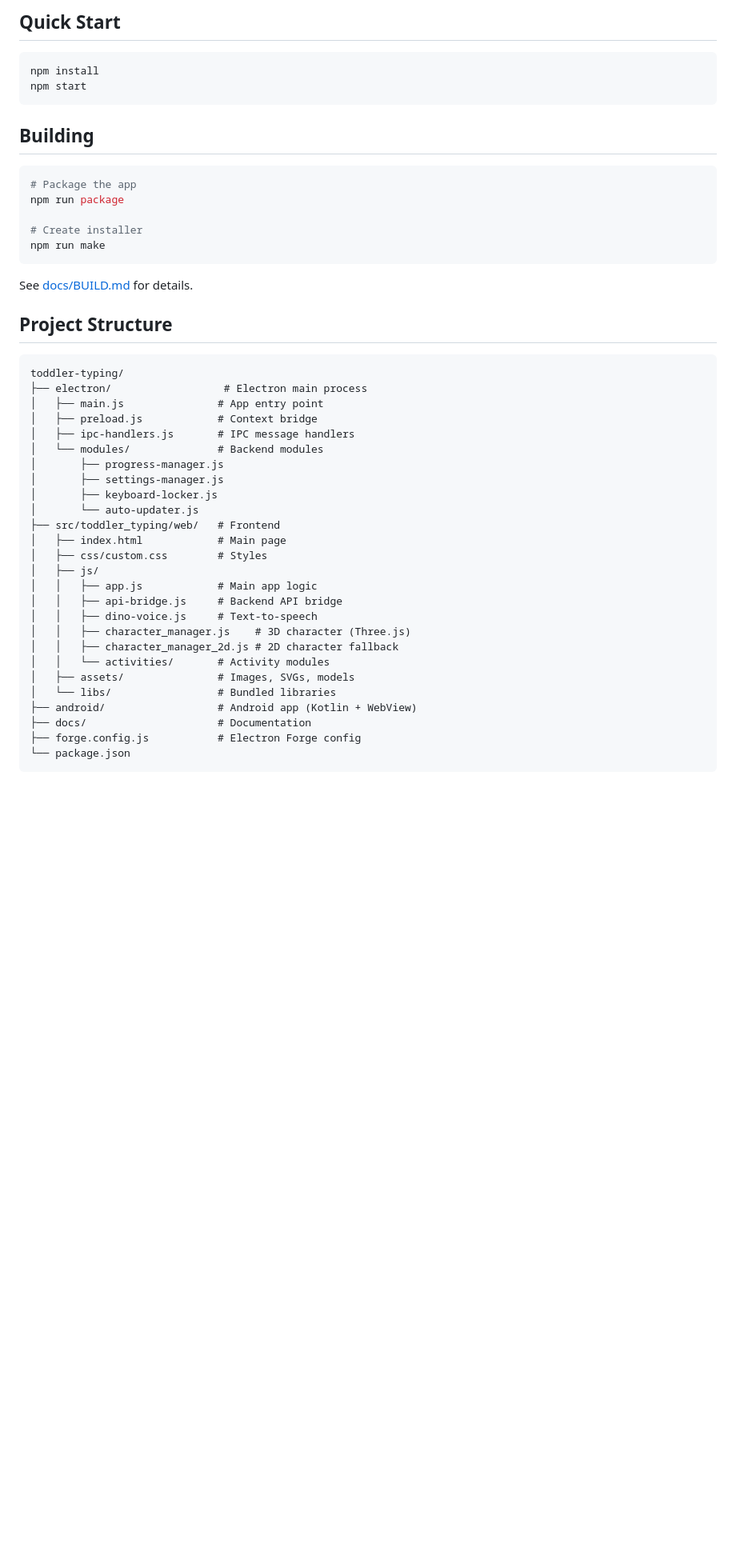
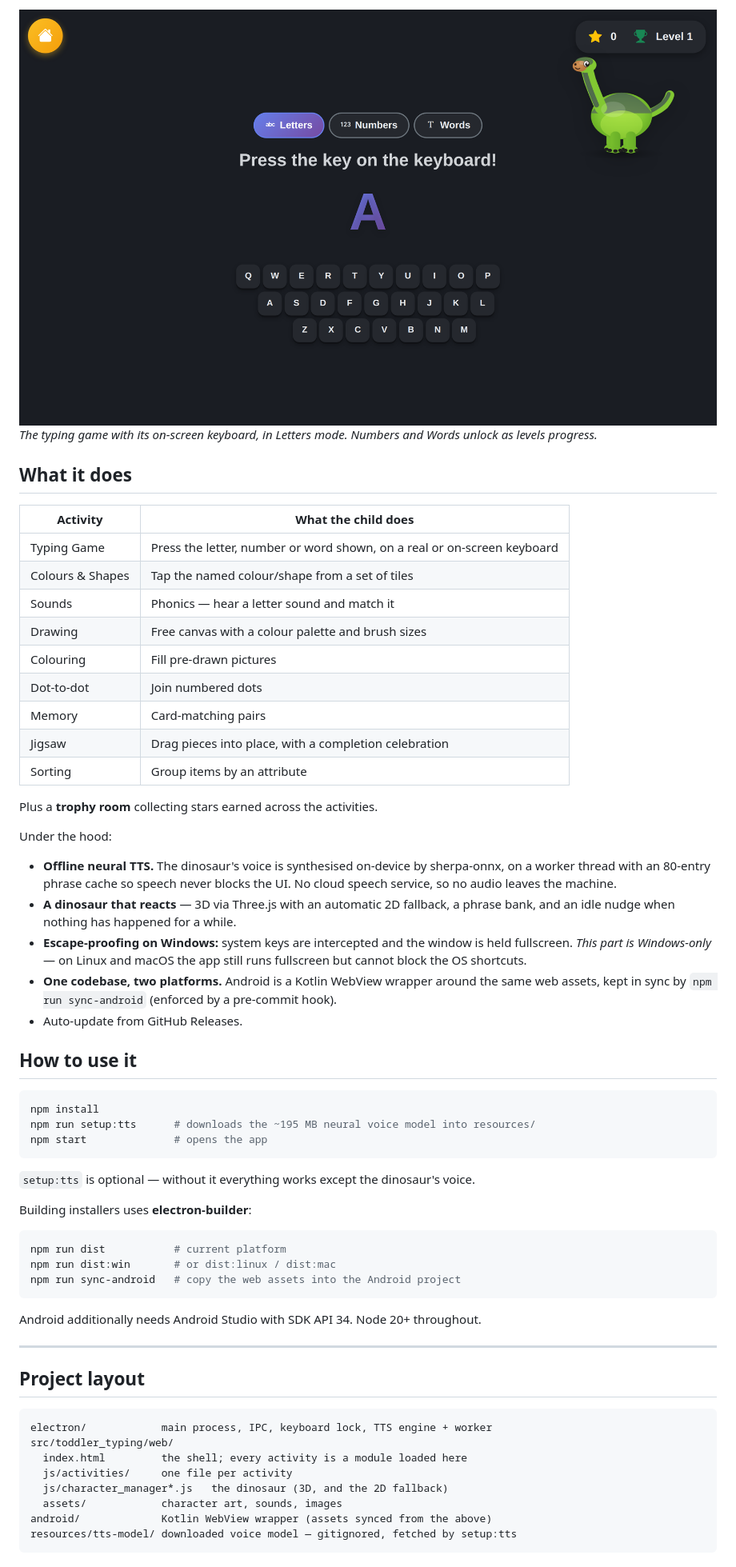
Before and after one commit to Gaskony-Home/toddler-typing, a Markdown page: README.md, the part around one of its changes. Shown at 80% size. Drawn GitHub-style; pictures changed too: docs/images/typing-game.png (added); blank space fills up the shorter version.

````diff
--- a/README.md
+++ b/README.md
@@ -25,51 +29,70 @@ A child-friendly educational app for toddlers (ages 2-5) with engaging activitie
 
-## Quick Start
+![Typing game](docs/images/typing-game.png)
+*The typing game with its on-screen keyboard, in Letters mode. Numbers and Words
+unlock as levels progress.*
+
+## What it does
+
+| Activity | What the child does |
+|---|---|
+| Typing Game | Press the letter, number or word shown, on a real or on-screen keyboard |
+| Colours & Shapes | Tap the named colour/shape from a set of tiles |
+| Sounds | Phonics — hear a letter sound and match it |
+| Drawing | Free canvas with a colour palette and brush sizes |
+| Colouring | Fill pre-drawn pictures |
+| Dot-to-dot | Join numbered dots |
+| Memory | Card-matching pairs |
+| Jigsaw | Drag pieces into place, with a completion celebration |
+| Sorting | Group items by an attribute |
+
+Plus a **trophy room** collecting stars earned across the activities.
+
+Under the hood:
+
+- **Offline neural TTS.** The dinosaur's voice is synthesised on-device by
+  sherpa-onnx, on a worker thread with an 80-entry phrase cache so speech never
+  blocks the UI. No cloud speech service, so no audio leaves the machine.
+- **A dinosaur that reacts** — 3D via Three.js with an automatic 2D fallback, a phrase
+  bank, and an idle nudge when nothing has happened for a while.
+- **Escape-proofing on Windows:** system keys are intercepted and the window is held
+  fullscreen. *This part is Windows-only* — on Linux and macOS the app still runs
+  fullscreen but cannot block the OS shortcuts.
+- **One codebase, two platforms.** Android is a Kotlin WebView wrapper around the same
+  web assets, kept in sync by `npm run sync-android` (enforced by a pre-commit hook).
+- Auto-update from GitHub Releases.
+
+## How to use it
 
 ```bash
 npm install
-npm start
+npm run setup:tts      # downloads the ~195 MB neural voice model into resources/
+npm start              # opens the app
 ```
 
-## Building
+`setup:tts` is optional — without it everything works except the dinosaur's voice.
+
+Building installers uses **electron-builder**:
 
 ```bash
-# Package the app
-npm run package
-
-# Create installer
-npm run make
+npm run dist           # current platform
+npm run dist:win       # or dist:linux / dist:mac
+npm run sync-android   # copy the web assets into the Android project
 ```
 
-See [docs/BUILD.md](docs/BUILD.md) for details.
+Android additionally needs Android Studio with SDK API 34. Node 20+ throughout.
 
-## Project Structure
+---
+
+## Project layout
 
 ```
-toddler-typing/
-├── electron/                  # Electron main process
-│   ├── main.js               # App entry point
-│   ├── preload.js            # Context bridge
-│   ├── ipc-handlers.js       # IPC message handlers
-│   └── modules/              # Backend modules
-│       ├── progress-manager.js
-│       ├── settings-manager.js
-│       ├── keyboard-locker.js
-│       └── auto-updater.js
-├── src/toddler_typing/web/   # Frontend
-│   ├── index.html            # Main page
-│   ├── css/custom.css        # Styles
-│   ├── js/
-│   │   ├── app.js            # Main app logic
-│   │   ├── api-bridge.js     # Backend API bridge
-│   │   ├── dino-voice.js     # Text-to-speech
-│   │   ├── character_manager.js    # 3D character (Three.js)
-│   │   ├── character_manager_2d.js # 2D character fallback
-│   │   └── activities/       # Activity modules
-│   ├── assets/               # Images, SVGs, models
-│   └── libs/                 # Bundled libraries
-├── android/                  # Android app (Kotlin + WebView)
-├── docs/                     # Documentation
-├── forge.config.js           # Electron Forge config
-└── package.json
+electron/            main process, IPC, keyboard lock, TTS engine + worker
+src/toddler_typing/web/
+  index.html         the shell; every activity is a module loaded here
+  js/activities/     one file per activity
+  js/character_manager*.js   the dinosaur (3D, and the 2D fallback)
+  assets/            character art, sounds, images
+android/             Kotlin WebView wrapper (assets synced from the above)
+resources/tts-model/ downloaded voice model — gitignored, fetched by setup:tts
 ```
 
````
Also changed, not shown: other parts of README.md (+40 -40 lines), docs/images/activity-menu.png (added), docs/images/colours-and-shapes.png (added), 2 other files.
